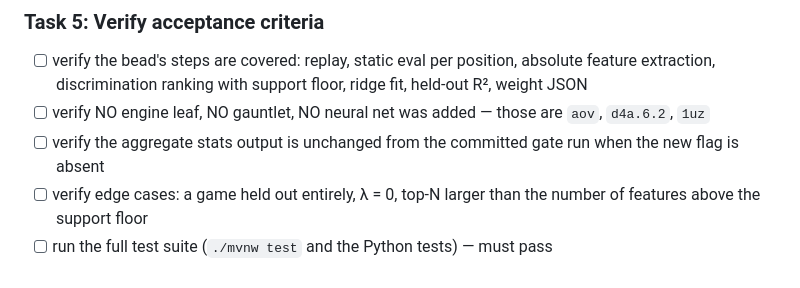
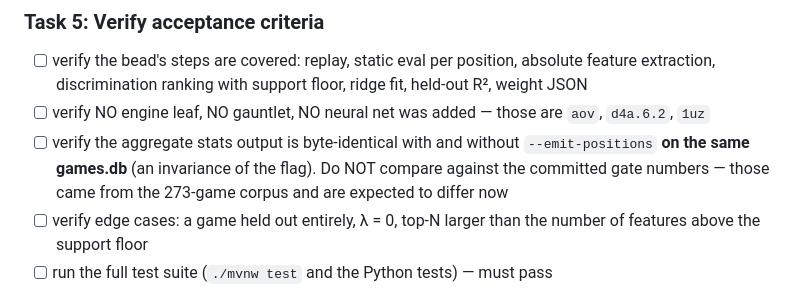
Before and after one commit to korjavin/nnue-trainer, a Markdown page: docs/plans/20260726-v3-capacity.md, the part around one of its changes. GitHub-like rendering.

```diff
--- a/docs/plans/20260726-v3-capacity.md
+++ b/docs/plans/20260726-v3-capacity.md
@@ -173,8 +204,9 @@ scikit-learn is NOT installed**. Ridge has a closed form, so do not add a depend
       extraction, discrimination ranking with support floor, ridge fit, held-out R², weight JSON
 - [ ] verify NO engine leaf, NO gauntlet, NO neural net was added — those are `aov`, `d4a.6.2`,
       `1uz`
-- [ ] verify the aggregate stats output is unchanged from the committed gate run when the new flag
-      is absent
+- [ ] verify the aggregate stats output is byte-identical with and without `--emit-positions` **on
+      the same games.db** (an invariance of the flag). Do NOT compare against the committed gate
+      numbers — those came from the 273-game corpus and are expected to differ now
 - [ ] verify edge cases: a game held out entirely, λ = 0, top-N larger than the number of features
       above the support floor
 - [ ] run the full test suite (`./mvnw test` and the Python tests) — must pass
```
Also changed, not shown: other parts of docs/plans/20260726-v3-capacity.md (+34 -3 lines).
